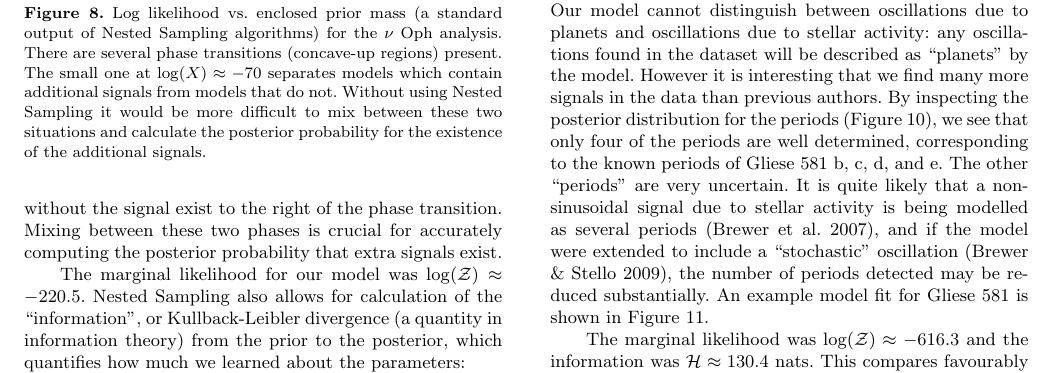
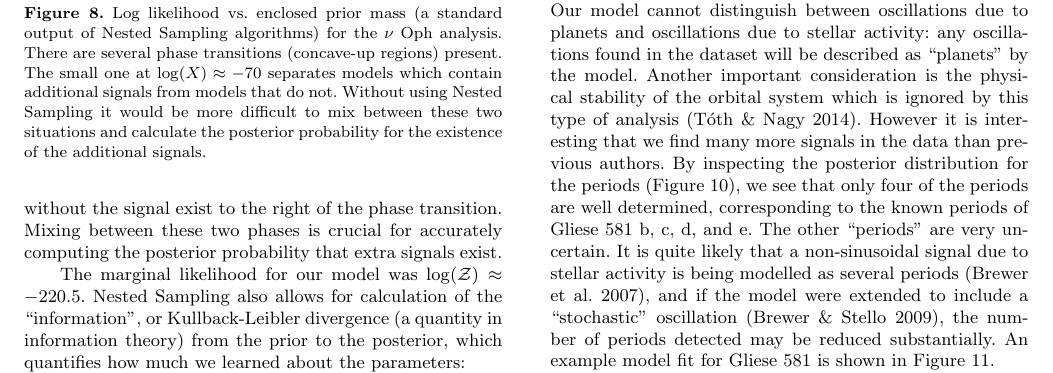
Before and after one commit to eggplantbren/Exoplanet, a LaTeX paper (Paper/ms.tex): part of page 7 of 9, cut so that both start at the same text. Compiled offline with LaTeX, dvips and Ghostscript; a LaTeX package or settings file that is missing is left out.

Commit message:
mention orbital stability

```diff
--- a/Paper/ms.tex
+++ b/Paper/ms.tex
@@ -671,7 +671,9 @@ there are many possible sources for oscillations in a data set and not all
 such oscillations should be claimed as planets \citep{2014Sci...345..440R}.
 Our model cannot distinguish between oscillations due to planets and
 oscillations due to stellar activity: any oscillations found in the dataset
-will be described as ``planets'' by the model. However it is interesting that
+will be described as ``planets'' by the model. Another important consideration
+is the physical stability of the orbital system which is ignored by this type
+of analysis \citep{orbital}. However it is interesting that
 we find many more signals in the data than previous authors.
 By inspecting the posterior distribution for the periods
 (Figure~\ref{fig:gliese581_periods}), we see that only four of the periods
```
Also changed, not shown: Paper/ms.tex (3 more changed lines).
